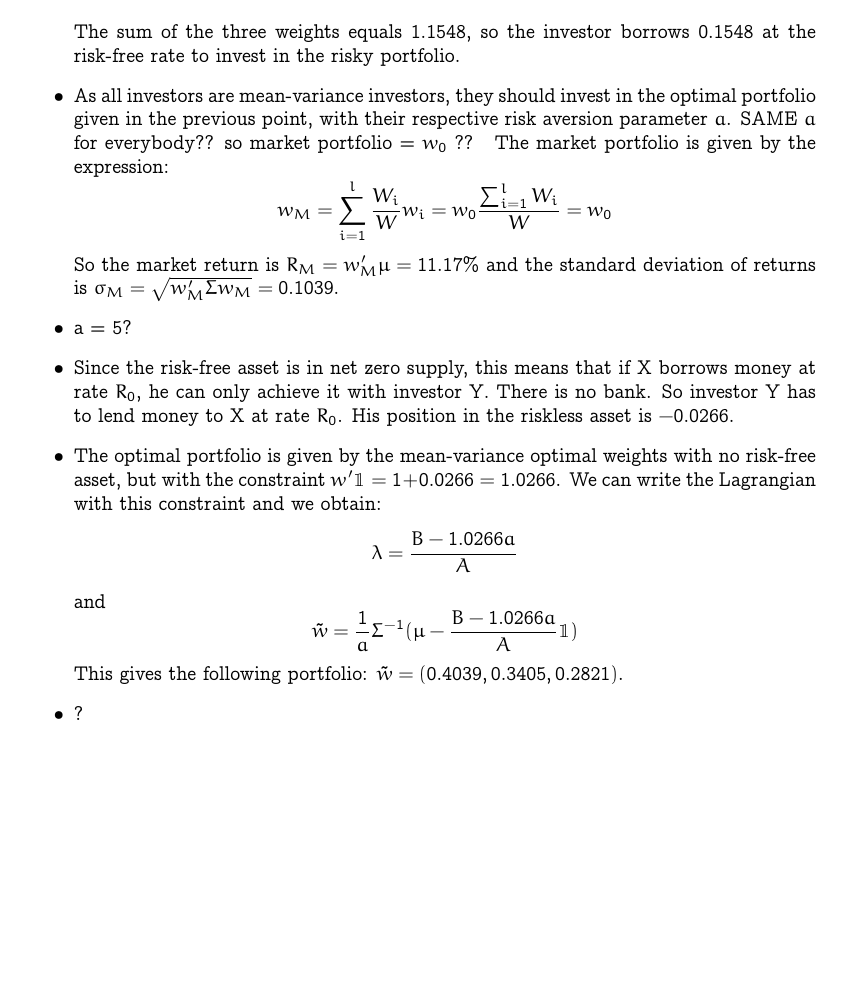
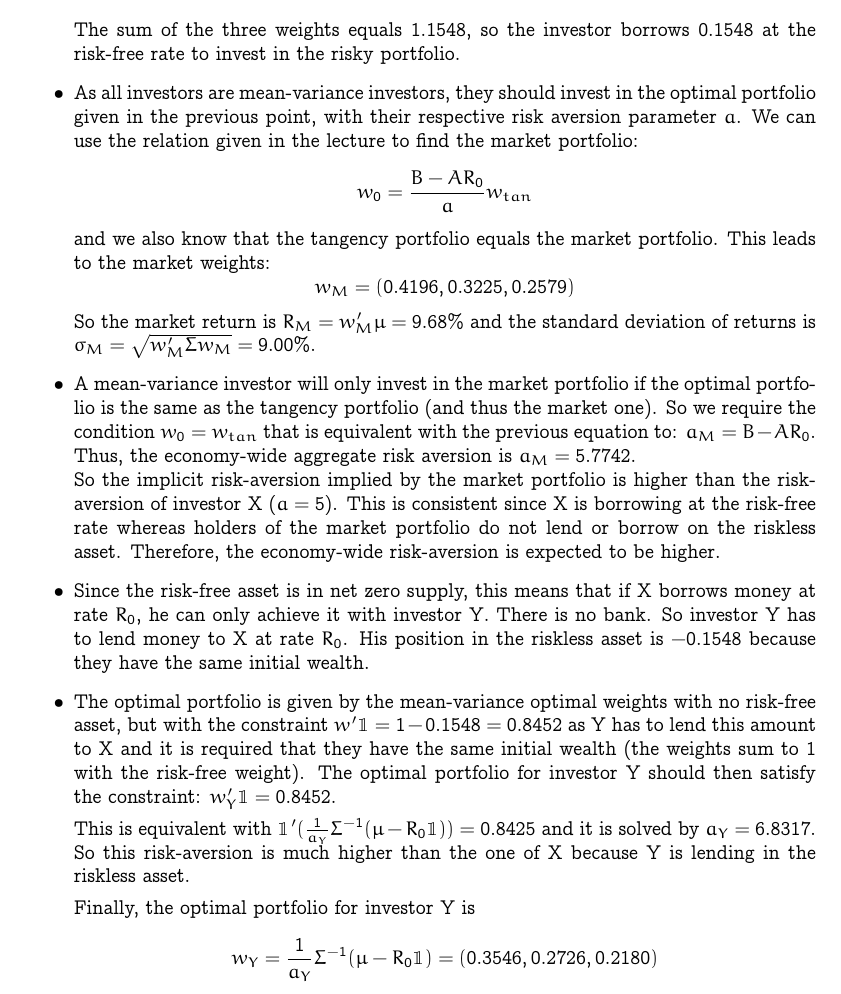
Before and after one commit to dan98/MFEinvestments, a LaTeX problem sheet (hw4/solution.tex): part of page 6 of 6, cut so that both start at the same text, the shorter picture padded with empty space. Compiled offline with pdfLaTeX.

Commit message:
Ex4 finished

```diff
--- a/hw4/solution.tex
+++ b/hw4/solution.tex
@@ -179,18 +179,21 @@
 \begin{itemize}
 	\item We know that the optimal portfolio when holding the riskless asset is given by: $$ w = \frac{1}{a}\Sigma^{-1}(\mu-R_0\mathbbm{1})$$
 	And with the given values, we find the following weights in the mean-variance portfolio: $$ w_0 = (0.4846,0.3724,0.2978)$$ The sum of the three weights equals $1.1548$, so the investor borrows $0.1548$ at the risk-free rate to invest in the risky portfolio.
-	\item As all investors are mean-variance investors, they should invest in the optimal portfolio given in the previous point, with their respective risk aversion parameter $a$. \textbf{SAME $a$ for everybody?? so market portfolio = $w_0$ ?? }
-	The market portfolio is given by the expression:
-	$$w_M = \sum_{i=1}^l{\frac{W_i}{W}w_i} = w_0\frac{\sum_{i=1}^l{W_i}}{W} = w_0$$
-	So the market return is $R_M = w_M'\mu = 11.17\%$ and the standard deviation of returns is $\sigma_M = \sqrt{w_M'\Sigma w_M} = 0.1039$.
-	\item a = 5?
-	\item Since the risk-free asset is in net zero supply, this means that if X borrows money at rate $R_0$, he can only achieve it with investor Y. There is no bank. So investor Y has to lend money to X at rate $R_0$. His position in the riskless asset is $-0.0266$.
-	\item The optimal portfolio is given by the mean-variance optimal weights with no risk-free asset, but with the constraint $w'\mathbbm{1} = 1 + 0.0266 = 1.0266$.
-	We can write the Lagrangian with this constraint and we obtain:
-	$$ \lambda = \frac{B - 1.0266a}{A} $$ and
-	$$ \tilde{w} = \frac{1}{a}\Sigma^{-1}(\mu-\frac{B-1.0266a}{A}\mathbbm{1})$$
-	This gives the following portfolio: $\tilde{w} = (0.4039,0.3405,0.2821)$.
-	\item ?
+	\item As all investors are mean-variance investors, they should invest in the optimal portfolio given in the previous point, with their respective risk aversion parameter $a$. We can use the relation given in the lecture to find the market portfolio:
+	$$w_0 = \frac{B-AR_0}{a}w_{tan}$$ and we also know that the tangency portfolio equals the market portfolio. This leads to the market weights:
+	$$ w_M = (0.4196, 0.3225, 0.2579)$$
+	So the market return is $R_M = w_M'\mu = 9.68\%$ and the standard deviation of returns is $\sigma_M = \sqrt{w_M'\Sigma w_M} = 9.00\%$.
+	\item A mean-variance investor will only invest in the market portfolio if the optimal portfolio is the same as the tangency portfolio (and thus the market one). So we require the condition $w_0 = w_{tan}$ that is equivalent with the previous equation to: $a_M = B-AR_0$. Thus, the economy-wide aggregate risk aversion is $a_M = 5.7742$.
+	\\
+	So the implicit risk-aversion implied by the market portfolio is higher than the risk-aversion of investor X ($a=5$). This is consistent since X is borrowing at the risk-free rate whereas holders of the market portfolio do not lend or borrow on the riskless asset. Therefore, the economy-wide risk-aversion is expected to be higher.
+	\item Since the risk-free asset is in net zero supply, this means that if X borrows money at rate $R_0$, he can only achieve it with investor Y. There is no bank. So investor Y has to lend money to X at rate $R_0$. His position in the riskless asset is $-0.1548$ because they have the same initial wealth.
+	\item The optimal portfolio is given by the mean-variance optimal weights with no risk-free asset, but with the constraint $w'\mathbbm{1} = 1 - 0.1548 = 0.8452$ as Y has to lend this amount to X and it is required that they have the same initial wealth (the weights sum to $1$ with the risk-free weight).
+	The optimal portfolio for investor Y should then satisfy the constraint: $w_Y'\mathbbm{1} = 0.8452$.
+
+	This is equivalent with $\mathbbm{1}'(\frac{1}{a_Y}\Sigma^{-1}(\mu-R_0\mathbbm{1}))= 0.8425$ and it is solved by $a_Y = 6.8317$. So this risk-aversion is much higher than the one of X because Y is lending in the riskless asset.
+
+	Finally, the optimal portfolio for investor Y is $$w_Y = \frac{1}{a_Y}\Sigma^{-1}(\mu-R_0\mathbbm{1}) = (0.3546, 0.2726, 0.2180)$$
+
 \end{itemize}
 \end{exercise}
 
```
